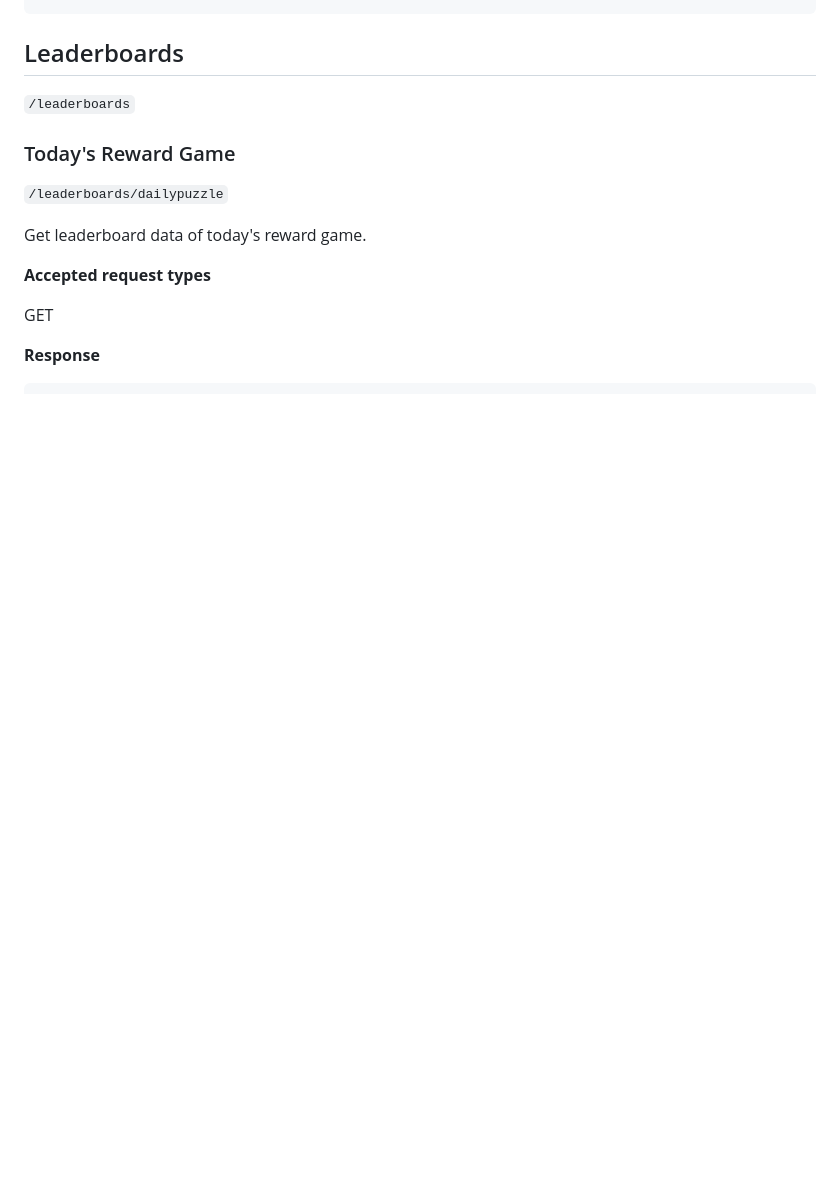
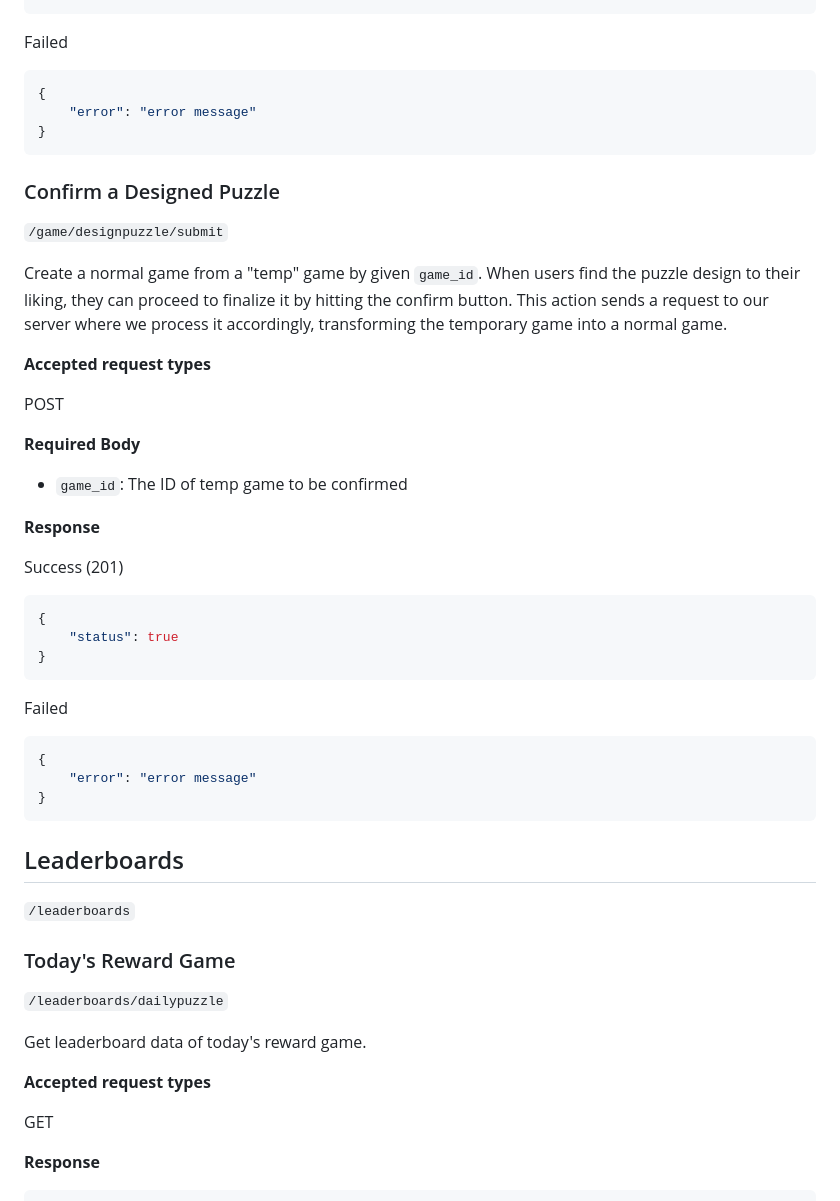
Before and after one commit to warrenlyr/CSS566-Final-Project, a Markdown page: Documentation/API Endpoints Document/README.md, the part around one of its changes. Drawn GitHub-style; blank space fills up the shorter version.

Commit message:
Updated API Endpoint doc

````diff
--- a/Documentation/API Endpoints Document/README.md
+++ b/Documentation/API Endpoints Document/README.md
@@ -652,3 +757,43 @@ Failed
+Failed
+
+```json
+{
+    "error": "error message"
+}
+```
+
+### Confirm a Designed Puzzle
+
+`/game/designpuzzle/submit`
+
+Create a normal game from a "temp" game by given `game_id`. When users find the puzzle design to their liking, they can proceed to finalize it by hitting the confirm button. This action sends a request to our server where we process it accordingly, transforming the temporary game into a normal game.
+
+**Accepted request types**
+
+POST
+
+**Required Body**
+
+- `game_id`: The ID of temp game to be confirmed
+
+**Response**
+
+Success (201)
+
+```json
+{
+    "status": true
+}
+```
+
+Failed
+
+```json
+{
+    "error": "error message"
+}
+```
+
 ## Leaderboards
 
 `/leaderboards`
````
Also changed, not shown: other parts of Documentation/API Endpoints Document/README.md (+105 -0 lines).
